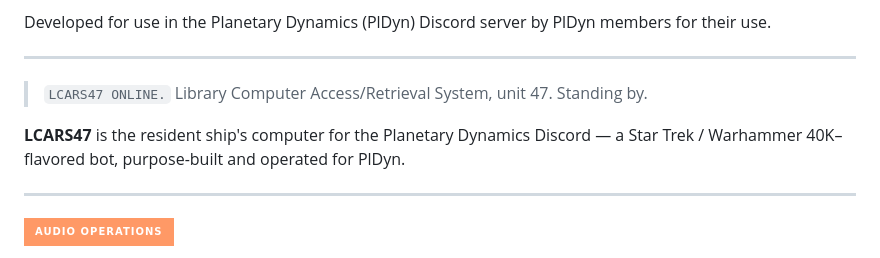
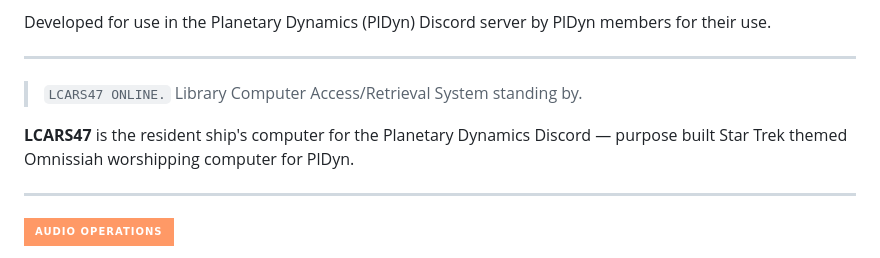
Before and after one commit to SkyeRangerDelta/LCARS47, a Markdown page: README.md, the part around the change. GitHub-like rendering; badges without logos.

Commit message:
docs: Readme tweaks

```diff
--- a/README.md
+++ b/README.md
@@ -23,10 +23,10 @@ Developed for use in the Planetary Dynamics (PlDyn) Discord server by PlDyn memb
 
 ---
 
-> `LCARS47 ONLINE.` Library Computer Access/Retrieval System, unit 47. Standing by.
+> `LCARS47 ONLINE.` Library Computer Access/Retrieval System standing by.
 
-**LCARS47** is the resident ship's computer for the Planetary Dynamics Discord — a Star Trek
-/ Warhammer 40K–flavored bot, purpose-built and operated for PlDyn.
+**LCARS47** is the resident ship's computer for the Planetary Dynamics Discord — purpose built Star Trek themed Omnissiah worshipping
+computer for PlDyn.
 
 ---
 
```
